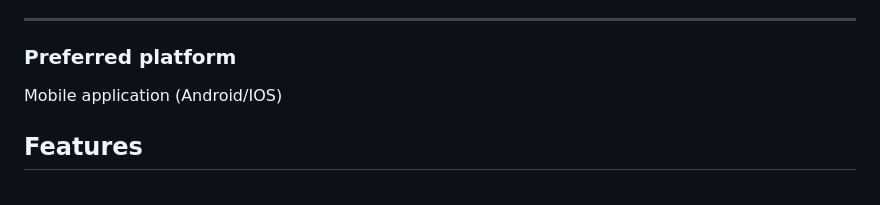
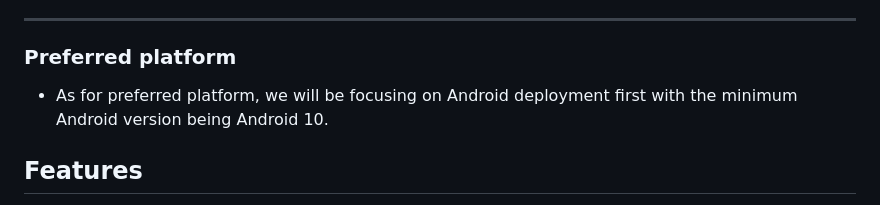
Before and after one commit to FarisArch/INFO-4335-OMEN, a Markdown page: Case Study 1/project_initiation.md, the part around the change. GitHub-like rendering.

Commit message:
Update preferred platform.

```diff
--- a/Case Study 1/project_initiation.md
+++ b/Case Study 1/project_initiation.md
@@ -45,7 +45,7 @@ Errand runners are students who take on tasks posted by errand customers. They a
 
 
 ### Preferred platform
-Mobile application (Android/IOS)
+- As for preferred platform, we will be focusing on Android deployment first with the minimum Android version being Android 10.
 ## Features
 
 - 1.Post up an errand with details, locations, deadline and payment.
```
